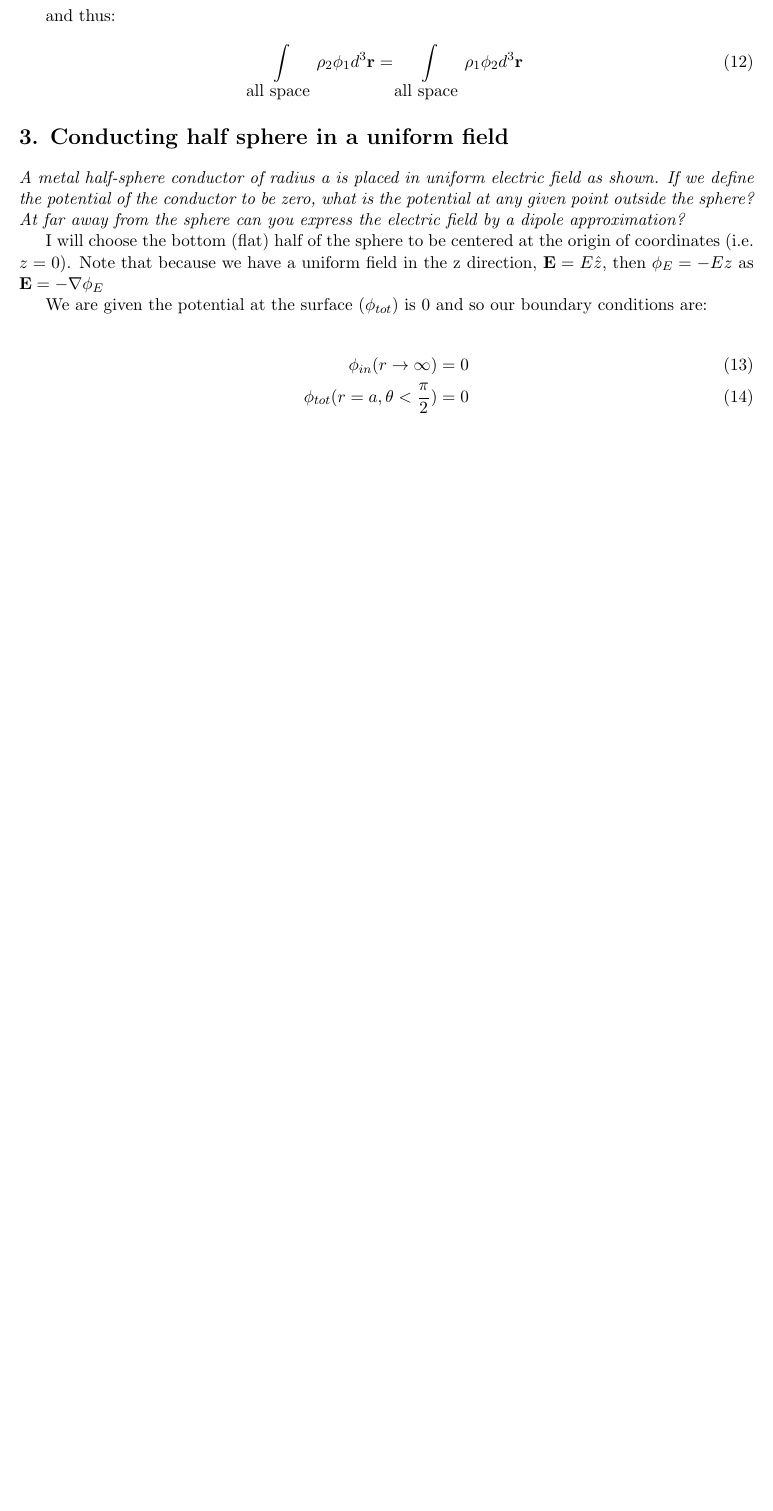
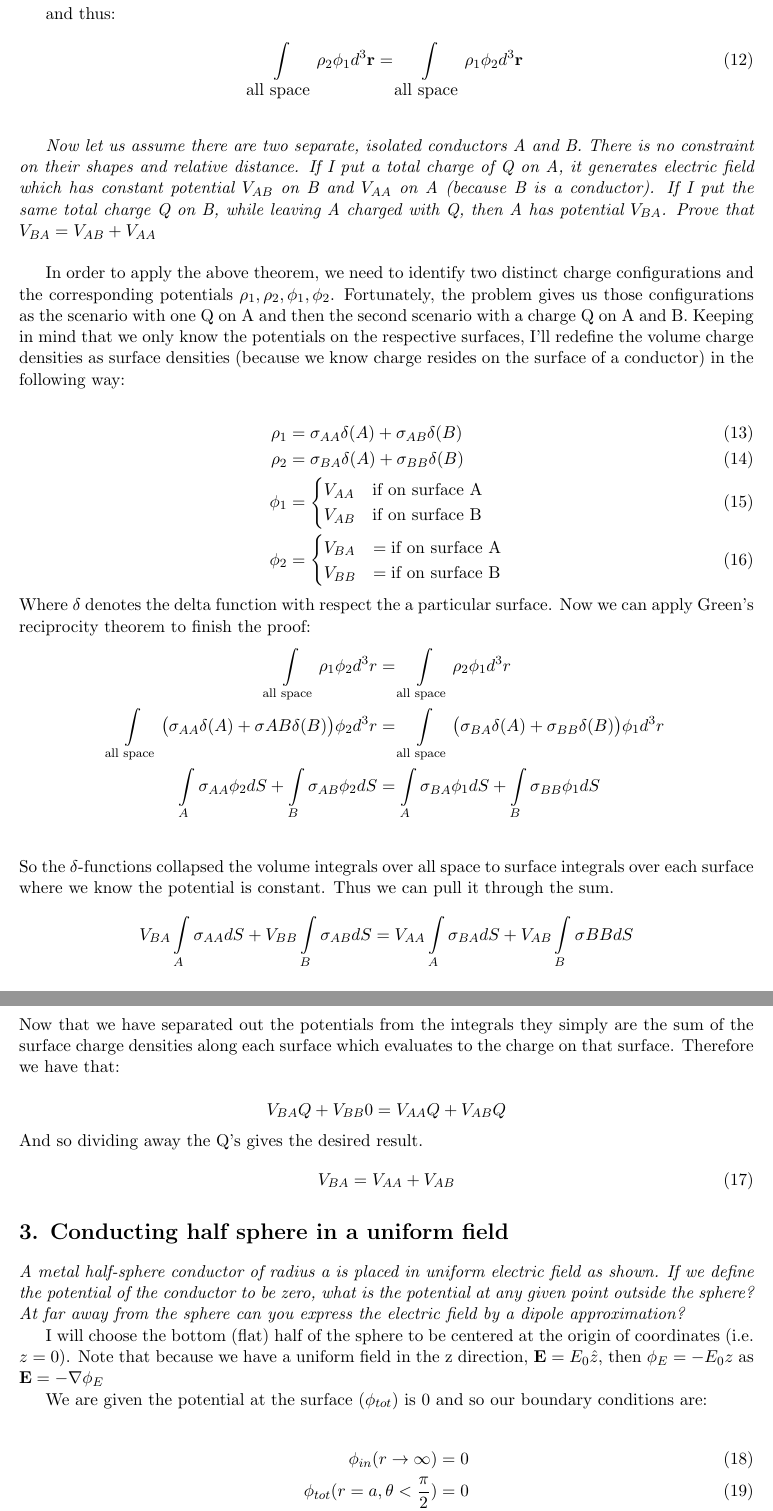
Before and after one commit to john-waczak/homeworkRepo, a LaTeX problem sheet (PH 431/Homework1.tex): part of page 4 of 5 before the commit and two parts of pages 4 and 5 of 6 after it, the two joined at a grey line, cut so that both start at the same text, the shorter picture padded with empty space. Compiled offline with pdfLaTeX.

Commit message:
updated question 2

```diff
--- a/PH 431/Homework1.tex
+++ b/PH 431/Homework1.tex
@@ -108,12 +110,48 @@ and thus:
 
 \begin{equation}
 	\int\limits_{\mbox{all space}} \rho_2 \phi_1 d^3\mathbf{r} = \int\limits_{\mbox{all space}} \rho_1 \phi_2 d^3\mathbf{r}
+\end{equation}\\
+
+\textit{Now let us assume there are two separate, isolated conductors A and B. There is no constraint on their shapes and relative distance. If I put a total charge of Q on A, it generates electric field which has constant potential $V_{AB}$ on B and $V_{AA}$ on A (because B is a conductor). If I put the same total charge Q on B, while leaving A charged with Q, then A has potential $V_{BA}$. Prove that $V_{BA} = V_{AB} + V_{AA}$}\\
+
+In order to apply the above theorem, we need to identify two distinct charge configurations and the corresponding potentials $\rho_1, \rho_2, \phi_1, \phi_2$. Fortunately, the problem gives us those configurations as the scenario with one Q on A and then the second scenario with a charge Q on A and B. Keeping in mind that we only know the potentials on the respective surfaces, I'll redefine the volume charge densities as surface densities (because we know charge resides on the surface of a conductor) in the following way:
+
+\begin{align}
+	\rho_1 &= \sigma_{AA}\delta(A) + \sigma_{AB}\delta(B) \\
+	\rho_2 &= \sigma_{BA}\delta(A) + \sigma_{BB}\delta(B) \\
+	\phi_1 &= \begin{cases}
+	V_{AA} & \text{if on surface A} \\
+	V_{AB} & \text{if on surface B} \\
+	\end{cases} \\
+	\phi_2 &= \begin{cases}
+	V_{BA} &= \text{if on surface A} \\
+	V_{BB} &= \text{if on surface B} \\
+	\end{cases}
+\end{align}
+Where $\delta$ denotes the delta function with respect the a particular surface. Now we can apply Green's reciprocity theorem to finish the proof:
+\begin{align*}
+	\int\limits_{\text{all space}} \rho_1 \phi_2 d^3r &= 	\int\limits_{\text{all space}} \rho_2 \phi_1 d^3{r}\\
+	\int\limits_{\text{all space}} \big(\sigma_{AA}\delta(A) + \sigma{AB}\delta(B) \big)\phi_2 d^3r &= \int\limits_{\text{all space}} \big(\sigma_{BA}\delta(A) + \sigma_{BB}\delta(B) \big)\phi_1 d^3r \\
+	\int\limits_A \sigma_{AA}\phi_2 dS + \int\limits_B \sigma_{AB}\phi_2 dS &= \int\limits_A \sigma_{BA}\phi_1 dS + \int\limits_B \sigma_{BB} \phi_1 dS \\
+\end{align*}
+So the $\delta$-functions collapsed the volume integrals over all space to surface integrals over each surface where we know the potential is constant. Thus we can pull it through the sum.
+
+\begin{equation*}
+	V_{BA}\int\limits_A \sigma_{AA}dS + V_{BB}\int\limits_B \sigma_{AB}dS = V_{AA}\int\limits_A \sigma_{BA}dS + V_{AB}\int\limits_B \sigma{BB}dS
+\end{equation*}
+Now that we have separated out the potentials from the integrals they simply are the sum of the surface charge densities along each surface which evaluates to the charge on that surface. Therefore we have that:
+
+\begin{equation*}
+	V_{BA}Q + V_{BB}0 = V_{AA}Q + V_{AB}Q
+\end{equation*}
+And so dividing away the Q's gives the desired result.
+\begin{equation}
+	V_{BA} = V_{AA} + V_{AB}
 \end{equation}
-
 \section*{3. Conducting half sphere in a uniform field}
 \textit{A metal half-sphere conductor of radius a is placed in uniform electric field as shown. If we define the potential of the conductor to be zero, what is the potential at any given point outside the sphere? At far away from the sphere can you express the electric field by a dipole approximation?}
 
-I will choose the bottom (flat) half of the sphere to be centered at the origin of coordinates (i.e. $z = 0$). Note that because we have a uniform field in the z direction, $\mathbf{E} = E \hat{z}$, then $\phi_E = -Ez$ as $\mathbf{E} = -\nabla \phi_E$
+I will choose the bottom (flat) half of the sphere to be centered at the origin of coordinates (i.e. $z = 0$). Note that because we have a uniform field in the z direction, $\mathbf{E} = E_0 \hat{z}$, then $\phi_E = -E_0z$ as $\mathbf{E} = -\nabla \phi_E$
 
 We are given the potential at the surface ($\phi_{tot}$) is 0 and so our boundary conditions are:
 
```
Also changed, not shown: PH 431/Homework1.pdf, PH 431/Homework1.tex (22 more changed lines), 2 other files.
